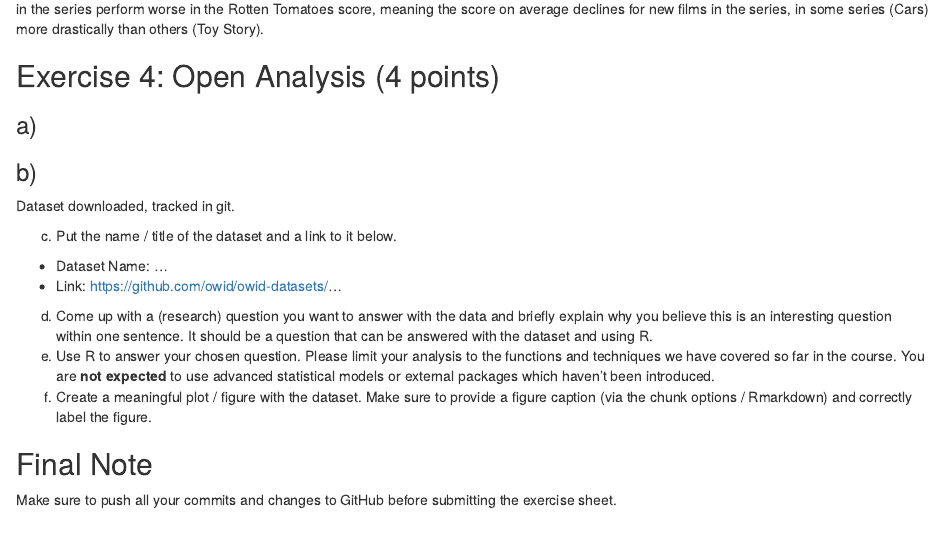
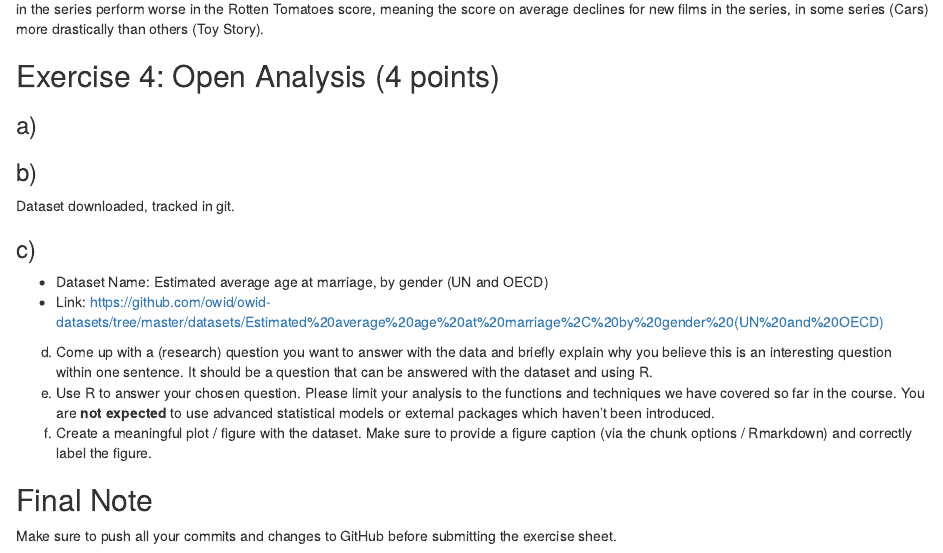
Before and after one commit to summer-murmuration/exeRcise-sheet-3, an R Markdown document (ExerciseSheet_3_Winternitz.Rmd): the page in a window 1100 px wide, from 4610 px down. Rendered offline with R 4.5, knitr and Pandoc, with nearby package versions; drawn as R Markdown's standard HTML page in place of the format the file asks for; some code elsewhere in the file could not run offline.

Commit message:
Subtask 4c) completed.

```diff
--- a/ExerciseSheet_3_Winternitz.Rmd
+++ b/ExerciseSheet_3_Winternitz.Rmd
@@ -203,10 +203,10 @@ Generally, there is a trend that films after the first in the series perform wor
 ### b)
 Dataset downloaded, tracked in git.
 
-c)  Put the name / title of the dataset and a link to it below.
+### c)
 
--   Dataset Name: ...
--   Link: <https://github.com/owid/owid-datasets/>...
+-   Dataset Name: Estimated average age at marriage, by gender (UN and OECD)
+-   Link: <https://github.com/owid/owid-datasets/tree/master/datasets/Estimated%20average%20age%20at%20marriage%2C%20by%20gender%20(UN%20and%20OECD)>
 
 d)  Come up with a (research) question you want to answer with the data
     and briefly explain why you believe this is an interesting question
```
